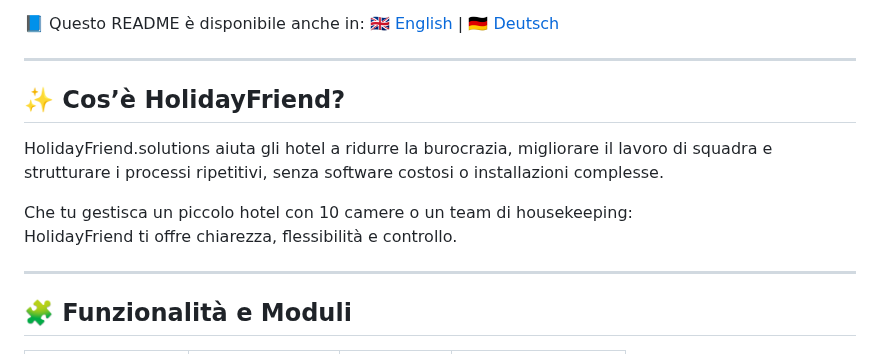
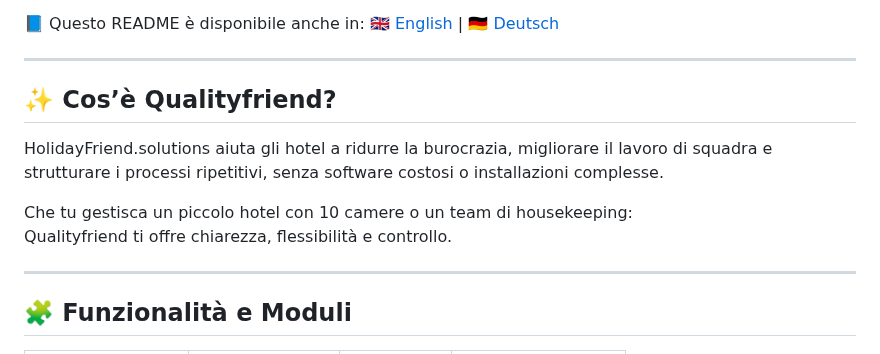
Before and after one commit to Holidayfriend/Qualityfriend, a Markdown page: readme.md/readme.it.md, the part around the change. Drawn GitHub-style.

```diff
--- a/readme.md/readme.it.md
+++ b/readme.md/readme.it.md
@@ -10,12 +10,12 @@ Creato da un hotel – per altri hotel.
 
 ---
 
-## ✨ Cos’è HolidayFriend?
+## ✨ Cos’è Qualityfriend?
 
 HolidayFriend.solutions aiuta gli hotel a ridurre la burocrazia, migliorare il lavoro di squadra e strutturare i processi ripetitivi, senza software costosi o installazioni complesse.
 
 Che tu gestisca un piccolo hotel con 10 camere o un team di housekeeping:
-HolidayFriend ti offre chiarezza, flessibilità e controllo.
+Qualityfriend ti offre chiarezza, flessibilità e controllo.
 
 ---
 
```
